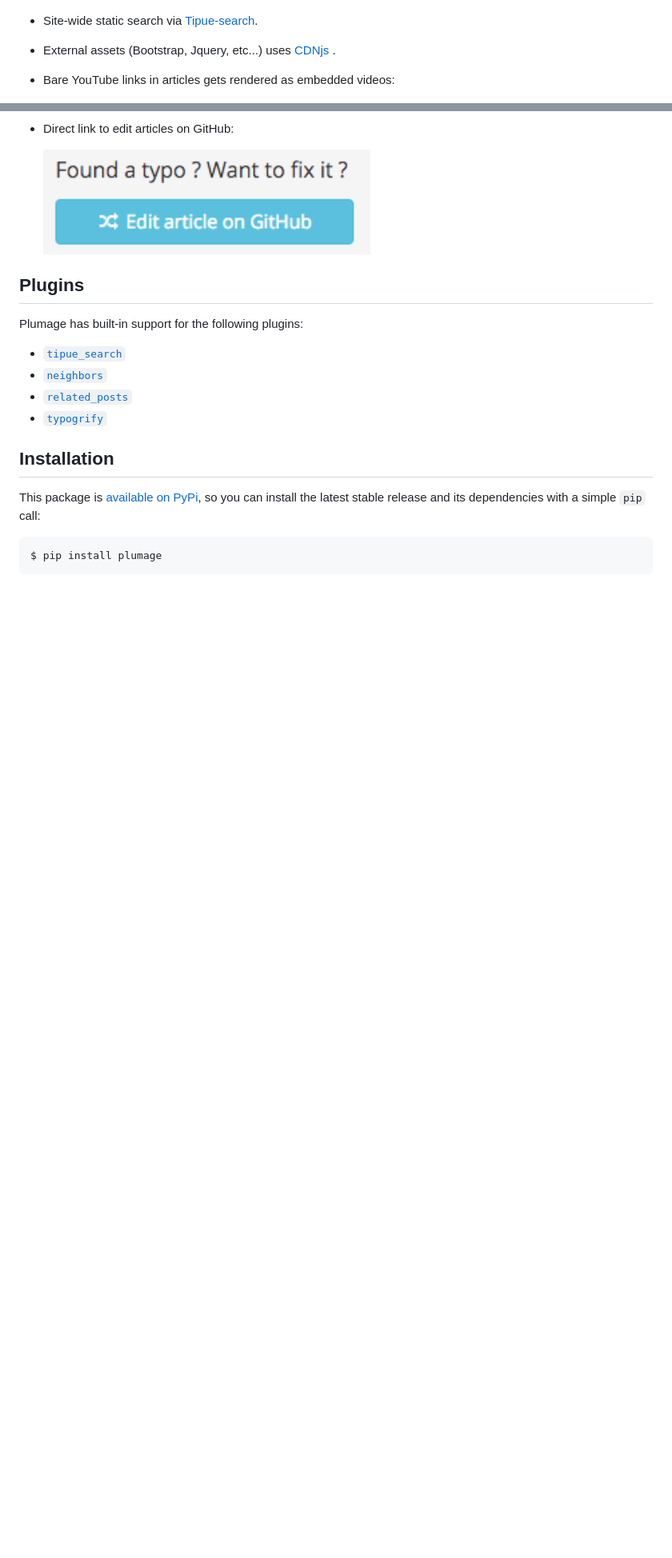
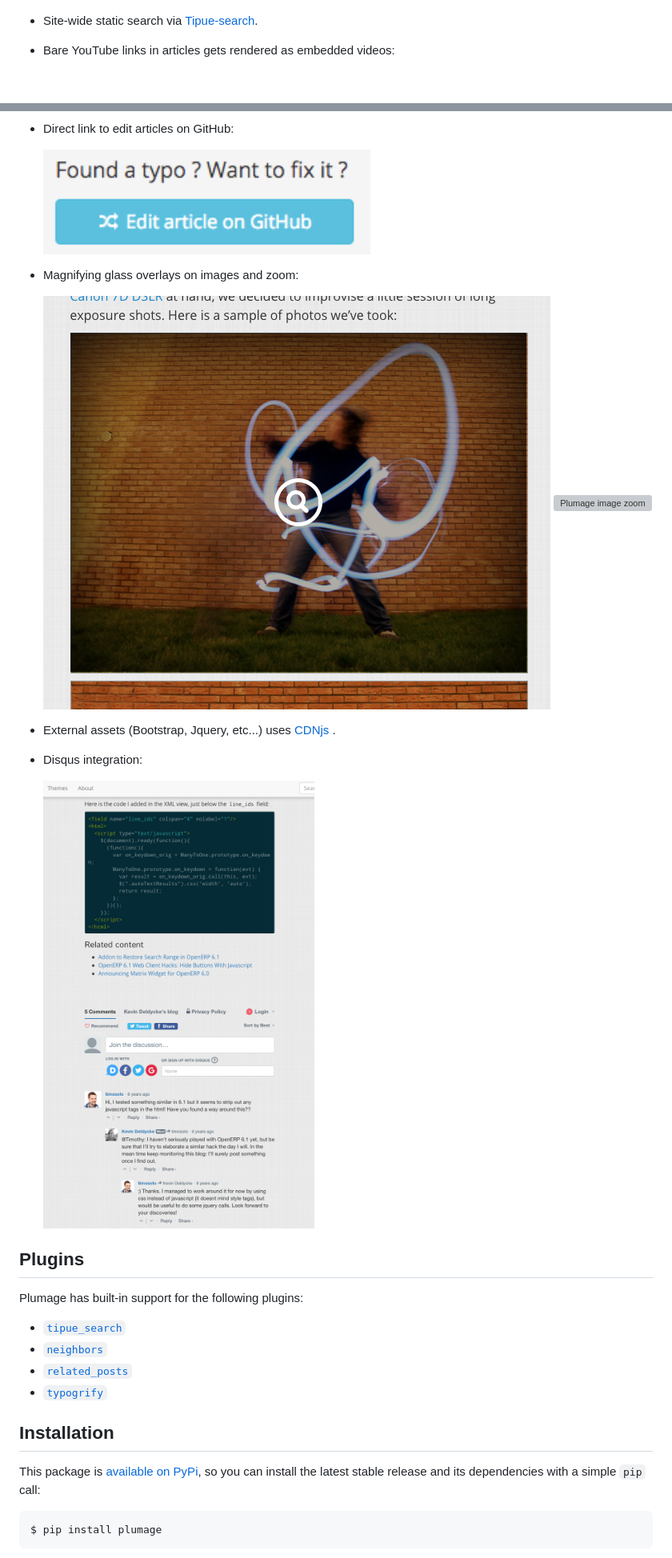
Before and after one commit to kdeldycke/plumage, a Markdown page: readme.md, 2 parts joined by grey strips. Shown at 80% size. Rendered like a GitHub page; pictures changed too: assets/disqus.png (added), assets/magnifying-glass.png (added); blank space fills up the shorter version; grey boxes are pictures that could not be loaded.

Commit message:
Document even more features.

```diff
--- a/readme.md
+++ b/readme.md
@@ -30,9 +30,6 @@ it is now generic enough to be used by anyone.
 
 * Site-wide static search via [Tipue-search](https://www.tipue.com/search/).
 
-* External assets (Bootstrap, Jquery, etc...) uses [CDNjs
-](https://cdnjs.com/about).
-
 * Bare YouTube links in articles gets rendered as embedded videos:
 
   ![Plumage YouTube link](https://raw.githubusercontent.com/kdeldycke/plumage/develop/assets/youtube-link.png)
@@ -40,6 +37,18 @@ it is now generic enough to be used by anyone.
 * Direct link to edit articles on GitHub:
 
   ![Plumage GitHub edit link](https://raw.githubusercontent.com/kdeldycke/plumage/develop/assets/github-edit-link.png)
+
+* Magnifying glass overlays on images and zoom:
+
+  ![Plumage image magnifying glass](https://raw.githubusercontent.com/kdeldycke/plumage/develop/assets/magnifying-glass.png)
+  ![Plumage image zoom](https://raw.githubusercontent.com/kdeldycke/plumage/develop/assets/zoom.png)
+
+* External assets (Bootstrap, Jquery, etc...) uses [CDNjs
+](https://cdnjs.com/about).
+
+* Disqus integration:
+
+  ![Plumage disqus comments](https://raw.githubusercontent.com/kdeldycke/plumage/develop/assets/disqus.png)
 
 
 ## Plugins
```
Also changed, not shown: 1 other file.
